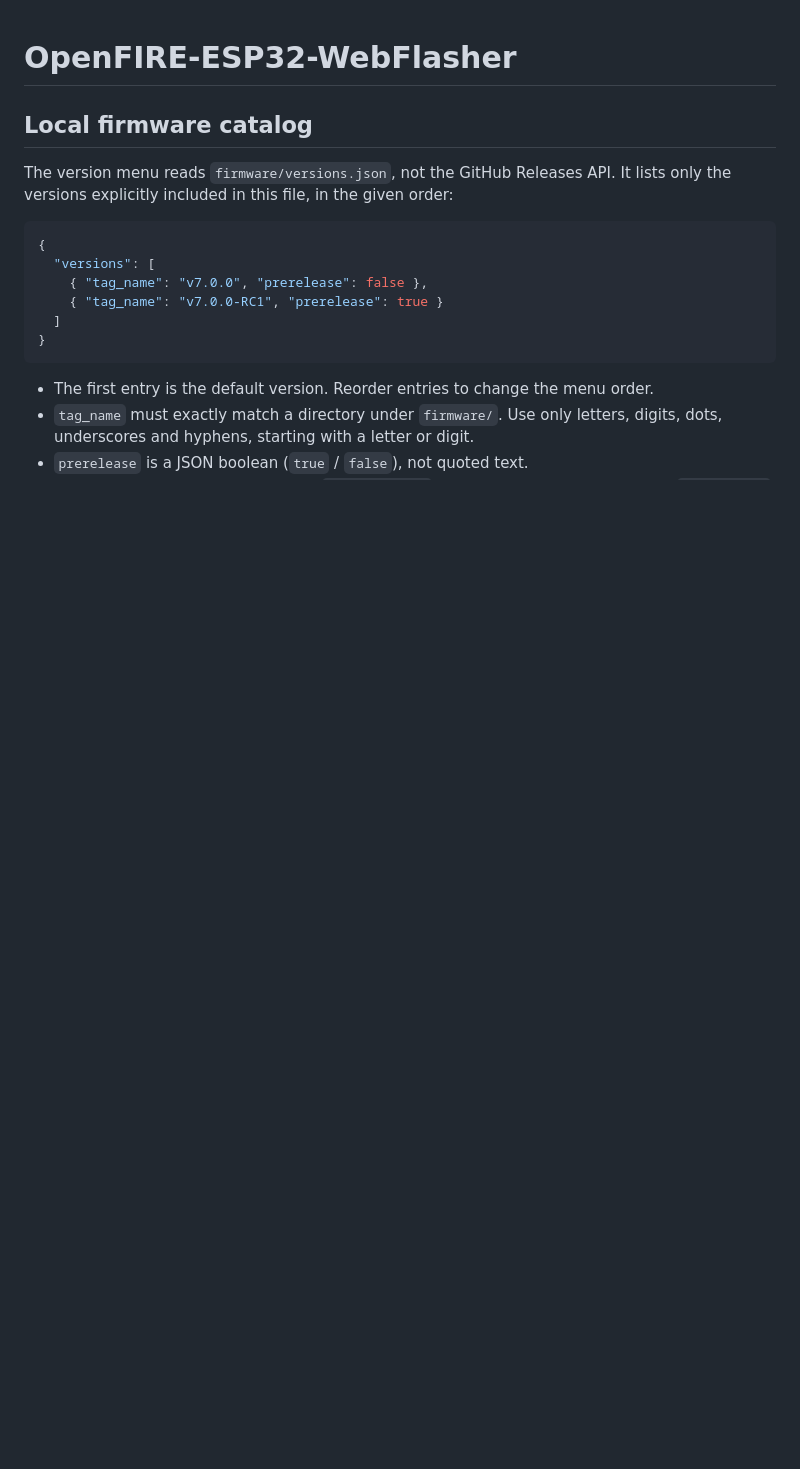
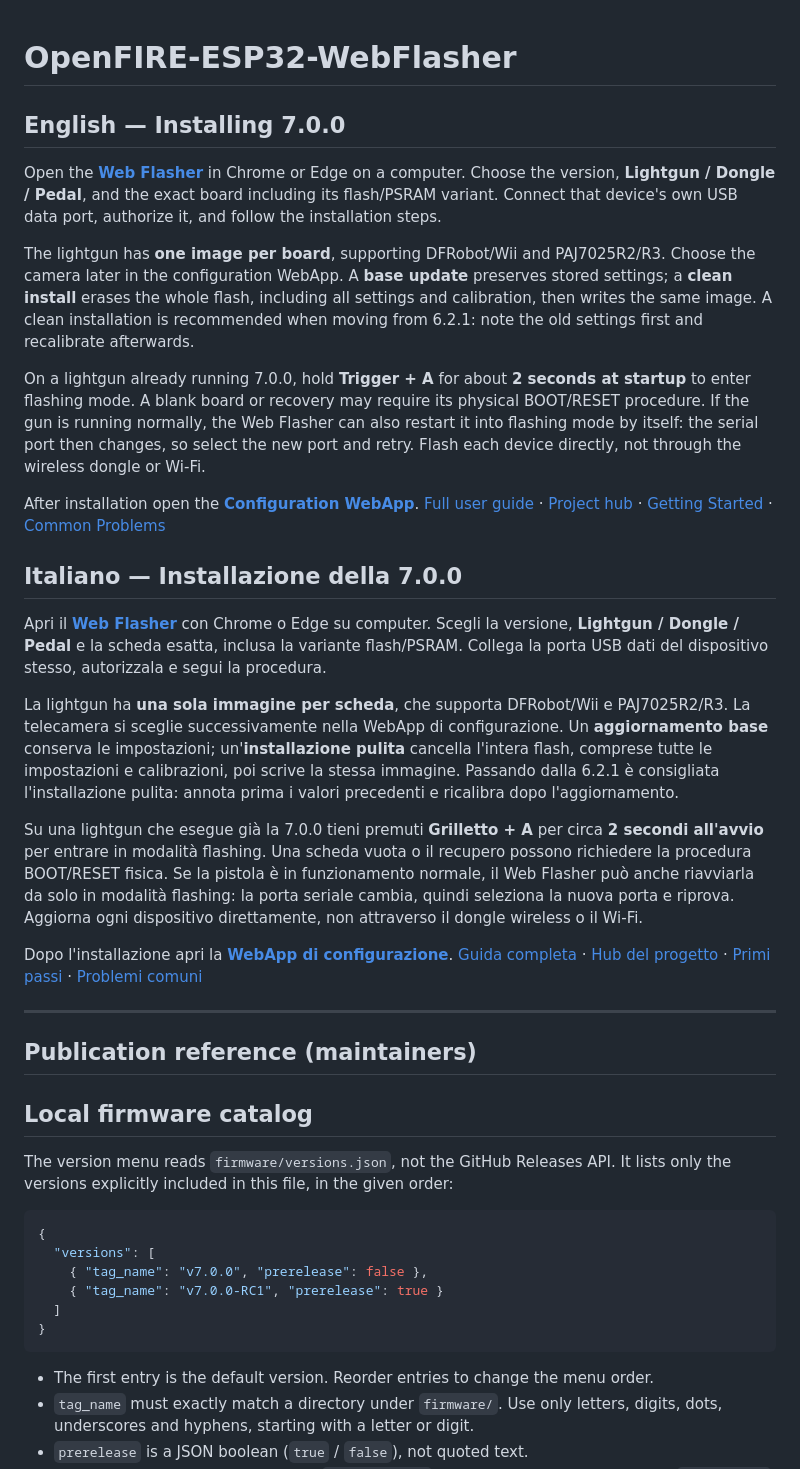
Before and after one commit to alessandro-satanassi/OpenFIRE-ESP32-WebFlasher, a Markdown page: README.md, the part around the change. Rendered like a GitHub page; blank space fills up the shorter version.

Commit message:
aggiornamento documentazione

```diff
--- a/README.md
+++ b/README.md
@@ -1,4 +1,28 @@
 # OpenFIRE-ESP32-WebFlasher
+
+## English — Installing 7.0.0
+
+Open the **[Web Flasher](https://alessandro-satanassi.github.io/OpenFIRE-ESP32-WebFlasher/?lang=en)** in Chrome or Edge on a computer. Choose the version, **Lightgun / Dongle / Pedal**, and the exact board including its flash/PSRAM variant. Connect that device's own USB data port, authorize it, and follow the installation steps.
+
+The lightgun has **one image per board**, supporting DFRobot/Wii and PAJ7025R2/R3. Choose the camera later in the configuration WebApp. A **base update** preserves stored settings; a **clean install** erases the whole flash, including all settings and calibration, then writes the same image. A clean installation is recommended when moving from 6.2.1: note the old settings first and recalibrate afterwards.
+
+On a lightgun already running 7.0.0, hold **Trigger + A** for about **2 seconds at startup** to enter flashing mode. A blank board or recovery may require its physical BOOT/RESET procedure. If the gun is running normally, the Web Flasher can also restart it into flashing mode by itself: the serial port then changes, so select the new port and retry. Flash each device directly, not through the wireless dongle or Wi-Fi.
+
+After installation open the **[Configuration WebApp](https://alessandro-satanassi.github.io/OpenFIRE-ESP32-WebApp/?lang=en)**. [Full user guide](https://github.com/alessandro-satanassi/OpenFIRE-Firmware-ESP32/blob/main/lightgun/README.md#english-version) · [Project hub](https://alessandro-satanassi.github.io/OpenFIRE-ESP32/?lang=en) · [Getting Started](https://github.com/alessandro-satanassi/OpenFIRE-Firmware-ESP32#getting-started) · [Common Problems](https://github.com/alessandro-satanassi/OpenFIRE-Firmware-ESP32/blob/main/lightgun/src/README.md#common-problems)
+
+## Italiano — Installazione della 7.0.0
+
+Apri il **[Web Flasher](https://alessandro-satanassi.github.io/OpenFIRE-ESP32-WebFlasher/?lang=it)** con Chrome o Edge su computer. Scegli la versione, **Lightgun / Dongle / Pedal** e la scheda esatta, inclusa la variante flash/PSRAM. Collega la porta USB dati del dispositivo stesso, autorizzala e segui la procedura.
+
+La lightgun ha **una sola immagine per scheda**, che supporta DFRobot/Wii e PAJ7025R2/R3. La telecamera si sceglie successivamente nella WebApp di configurazione. Un **aggiornamento base** conserva le impostazioni; un'**installazione pulita** cancella l'intera flash, comprese tutte le impostazioni e calibrazioni, poi scrive la stessa immagine. Passando dalla 6.2.1 è consigliata l'installazione pulita: annota prima i valori precedenti e ricalibra dopo l'aggiornamento.
+
+Su una lightgun che esegue già la 7.0.0 tieni premuti **Grilletto + A** per circa **2 secondi all'avvio** per entrare in modalità flashing. Una scheda vuota o il recupero possono richiedere la procedura BOOT/RESET fisica. Se la pistola è in funzionamento normale, il Web Flasher può anche riavviarla da solo in modalità flashing: la porta seriale cambia, quindi seleziona la nuova porta e riprova. Aggiorna ogni dispositivo direttamente, non attraverso il dongle wireless o il Wi-Fi.
+
+Dopo l'installazione apri la **[WebApp di configurazione](https://alessandro-satanassi.github.io/OpenFIRE-ESP32-WebApp/?lang=it)**. [Guida completa](https://github.com/alessandro-satanassi/OpenFIRE-Firmware-ESP32/blob/main/lightgun/README.md#versione-italiana) · [Hub del progetto](https://alessandro-satanassi.github.io/OpenFIRE-ESP32/?lang=it) · [Primi passi](https://github.com/alessandro-satanassi/OpenFIRE-Firmware-ESP32#primi-passi) · [Problemi comuni](https://github.com/alessandro-satanassi/OpenFIRE-Firmware-ESP32/blob/main/lightgun/src/README.md#problemi-comuni-italiano)
+
+---
+
+## Publication reference (maintainers)
 
 ## Local firmware catalog
 
```
